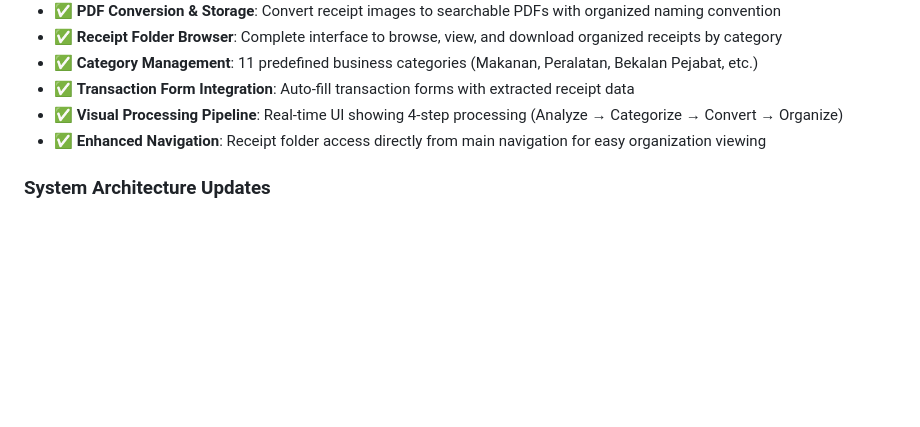
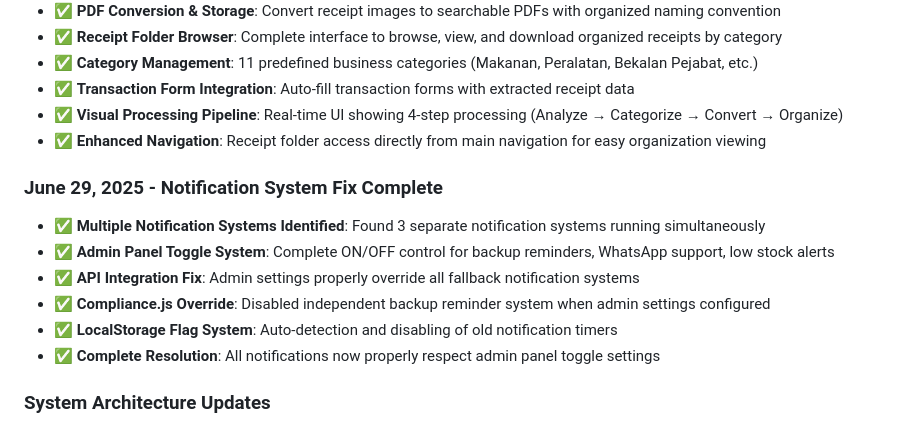
Before and after one commit to bnidigitalhq/pocketbizz-app, a Markdown page: replit.md, the part around the change. GitHub-like rendering; blank space fills up the shorter version.

Commit message:
Improve the application's notification system and make it more reliable
Fix multiple notification systems and ensure admin panel settings are respected.

Replit-Commit-Author: Agent
Replit-Commit-Session-Id: 816b2b75-b94b-4506-85c4-da1984e3837e
Replit-Commit-Screenshot-Url: https://storage.googleapis.com/screenshot-production-us-central1/c2eb580f-11fb-45fc-8983-cba287311366/68528f53-950f-45f5-931d-d93709c34443.jpg

```diff
--- a/replit.md
+++ b/replit.md
@@ -186,6 +186,14 @@ The application is built with Flask backend and designed with a user experience
 - ✅ **Visual Processing Pipeline**: Real-time UI showing 4-step processing (Analyze → Categorize → Convert → Organize)
 - ✅ **Enhanced Navigation**: Receipt folder access directly from main navigation for easy organization viewing
 
+### June 29, 2025 - Notification System Fix Complete
+- ✅ **Multiple Notification Systems Identified**: Found 3 separate notification systems running simultaneously
+- ✅ **Admin Panel Toggle System**: Complete ON/OFF control for backup reminders, WhatsApp support, low stock alerts
+- ✅ **API Integration Fix**: Admin settings properly override all fallback notification systems
+- ✅ **Compliance.js Override**: Disabled independent backup reminder system when admin settings configured
+- ✅ **LocalStorage Flag System**: Auto-detection and disabling of old notification timers
+- ✅ **Complete Resolution**: All notifications now properly respect admin panel toggle settings
+
 ### System Architecture Updates
 - **Database**: Now using PostgreSQL with connection pooling and health checks
 - **UI Framework**: Enhanced Tailwind CSS implementation with custom Shopee-inspired color scheme
```
